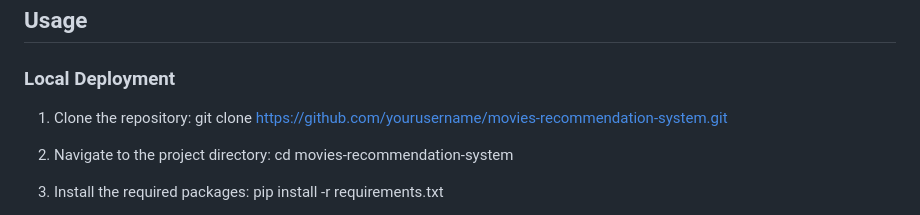
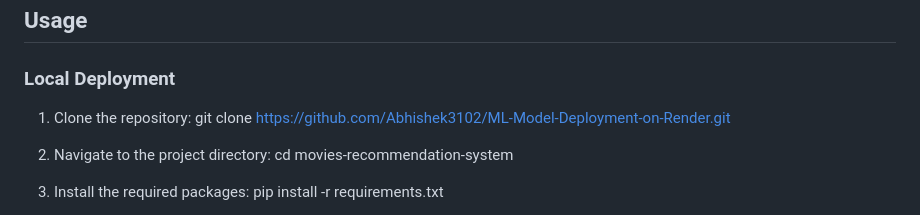
Before and after one commit to Abhishek3102/ML-Model-Deployment-on-Render, a Markdown page: README.md, the part around the change. GitHub-like rendering.

```diff
--- a/README.md
+++ b/README.md
@@ -42,8 +42,7 @@ The application is deployed on Render, a cloud platform for hosting web applicat
 ### Local Deployment
 
 1. Clone the repository:
-   git clone [https://github.com/yourusername/movies-recommendation-system.git
-](https://github.com/Abhishek3102/ML-Model-Deployment-on-Render.git)
+   git clone https://github.com/Abhishek3102/ML-Model-Deployment-on-Render.git
 
 3. Navigate to the project directory:
    cd movies-recommendation-system
```
